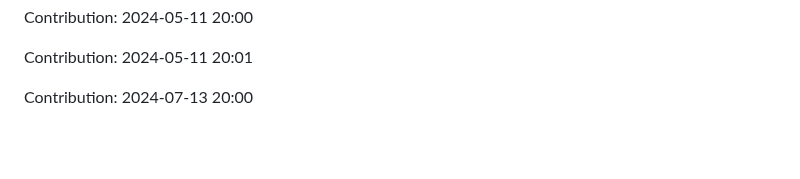
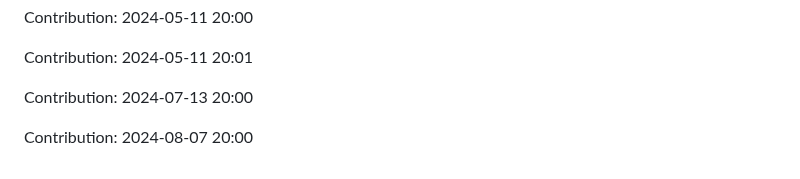
Before and after one commit to enbtram/BallDown-Game, a Markdown page: README.md, the part around the change. Rendered like a GitHub page; blank space fills up the shorter version.

Commit message:
"Contribution: 2024-08-07 20:00"

```diff
--- a/README.md
+++ b/README.md
@@ -571,3 +571,5 @@ Contribution: 2024-05-11 20:00
 Contribution: 2024-05-11 20:01
 
 Contribution: 2024-07-13 20:00
+
+Contribution: 2024-08-07 20:00
```
